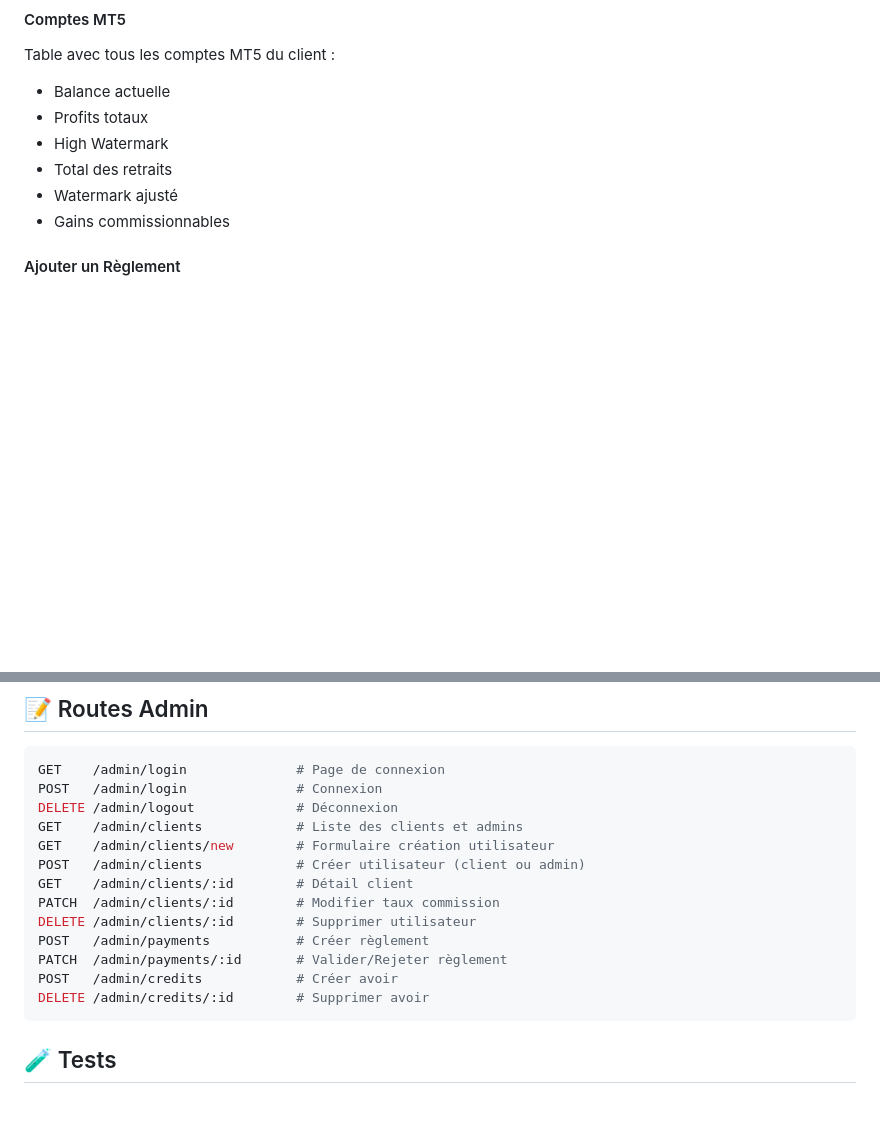
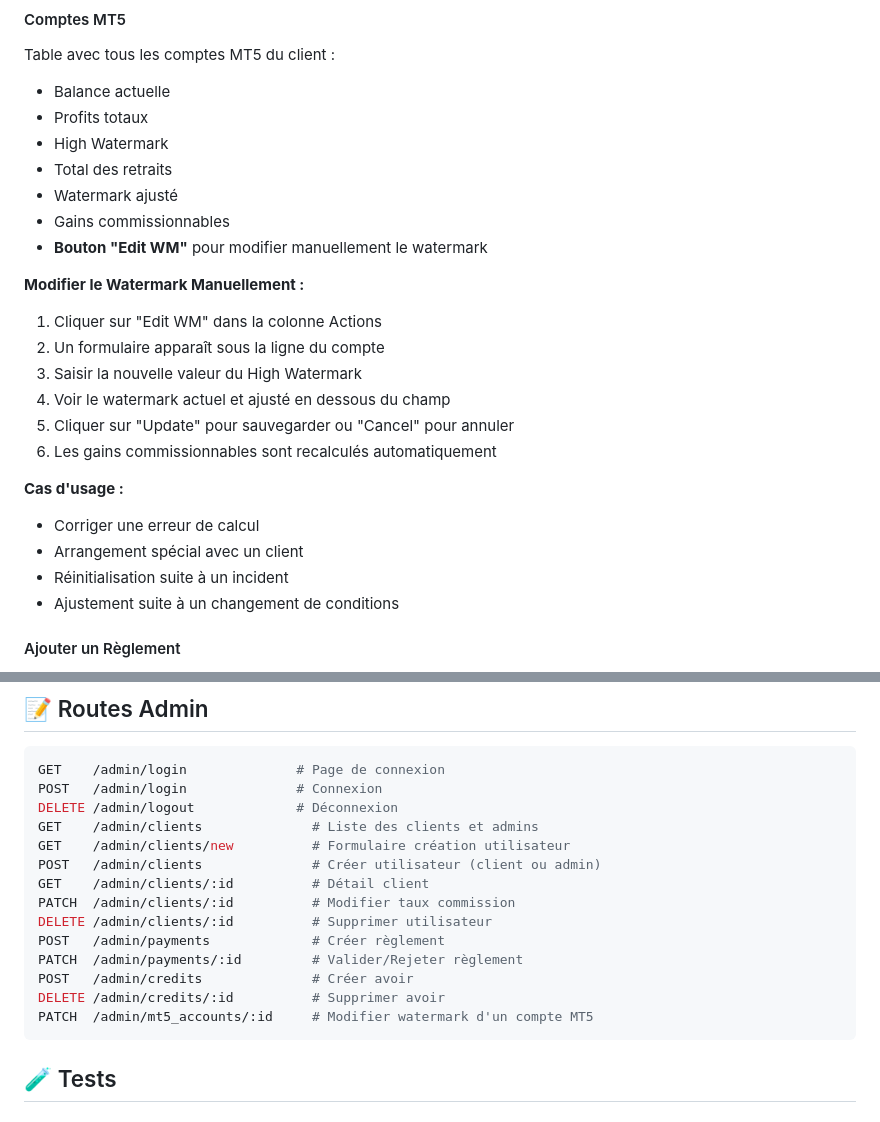
Before and after one commit to NonoM33/trayo, a Markdown page: BACK_OFFICE_GUIDE.md, 2 parts joined by grey strips. GitHub-like rendering; blank space fills up the shorter version.

Commit message:
docs: update back office guide for manual watermark modification

````diff
--- a/BACK_OFFICE_GUIDE.md
+++ b/BACK_OFFICE_GUIDE.md
@@ -178,6 +178,23 @@ Table avec tous les comptes MT5 du client :
 - Total des retraits
 - Watermark ajusté
 - Gains commissionnables
+- **Bouton "Edit WM"** pour modifier manuellement le watermark
+
+**Modifier le Watermark Manuellement :**
+
+1. Cliquer sur "Edit WM" dans la colonne Actions
+2. Un formulaire apparaît sous la ligne du compte
+3. Saisir la nouvelle valeur du High Watermark
+4. Voir le watermark actuel et ajusté en dessous du champ
+5. Cliquer sur "Update" pour sauvegarder ou "Cancel" pour annuler
+6. Les gains commissionnables sont recalculés automatiquement
+
+**Cas d'usage :**
+
+- Corriger une erreur de calcul
+- Arrangement spécial avec un client
+- Réinitialisation suite à un incident
+- Ajustement suite à un changement de conditions
 
 #### Ajouter un Règlement
 
@@ -340,16 +357,17 @@ Le système utilise un système simple avec un flag booléen `is_admin` :
 GET    /admin/login              # Page de connexion
 POST   /admin/login              # Connexion
 DELETE /admin/logout             # Déconnexion
-GET    /admin/clients            # Liste des clients et admins
-GET    /admin/clients/new        # Formulaire création utilisateur
-POST   /admin/clients            # Créer utilisateur (client ou admin)
-GET    /admin/clients/:id        # Détail client
-PATCH  /admin/clients/:id        # Modifier taux commission
-DELETE /admin/clients/:id        # Supprimer utilisateur
-POST   /admin/payments           # Créer règlement
-PATCH  /admin/payments/:id       # Valider/Rejeter règlement
-POST   /admin/credits            # Créer avoir
-DELETE /admin/credits/:id        # Supprimer avoir
+GET    /admin/clients              # Liste des clients et admins
+GET    /admin/clients/new          # Formulaire création utilisateur
+POST   /admin/clients              # Créer utilisateur (client ou admin)
+GET    /admin/clients/:id          # Détail client
+PATCH  /admin/clients/:id          # Modifier taux commission
+DELETE /admin/clients/:id          # Supprimer utilisateur
+POST   /admin/payments             # Créer règlement
+PATCH  /admin/payments/:id         # Valider/Rejeter règlement
+POST   /admin/credits              # Créer avoir
+DELETE /admin/credits/:id          # Supprimer avoir
+PATCH  /admin/mt5_accounts/:id     # Modifier watermark d'un compte MT5
 ```
 
 ## 🧪 Tests
````
